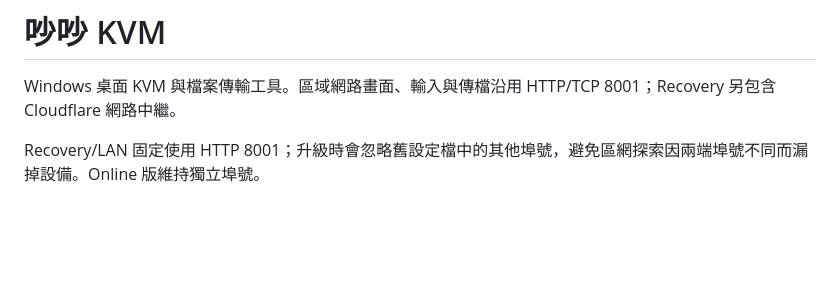
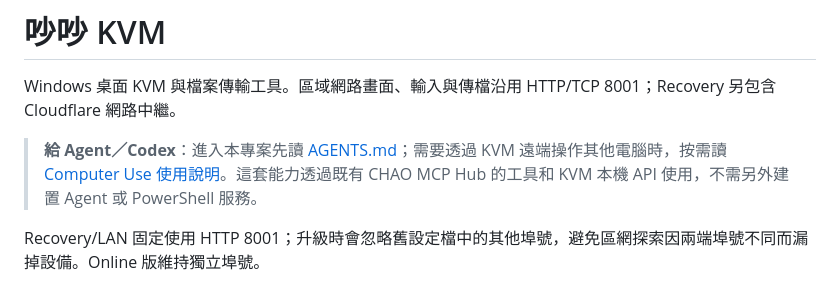
Before and after one commit to simonshiao/ChaoChaoKVM, a Markdown page: README.md, the part around the change. GitHub-like rendering; blank space fills up the shorter version.

Commit message:
Document KVM Computer Use entrypoint for agents and Codex

```diff
--- a/README.md
+++ b/README.md
@@ -1,6 +1,8 @@
 # 吵吵 KVM
 
 Windows 桌面 KVM 與檔案傳輸工具。區域網路畫面、輸入與傳檔沿用 HTTP/TCP 8001；Recovery 另包含 Cloudflare 網路中繼。
+
+> **給 Agent／Codex**：進入本專案先讀 [AGENTS.md](AGENTS.md)；需要透過 KVM 遠端操作其他電腦時，按需讀 [Computer Use 使用說明](docs/COMPUTER_USE.md)。這套能力透過既有 CHAO MCP Hub 的工具和 KVM 本機 API 使用，不需另外建置 Agent 或 PowerShell 服務。
 
 Recovery/LAN 固定使用 HTTP 8001；升級時會忽略舊設定檔中的其他埠號，避免區網探索因兩端埠號不同而漏掉設備。Online 版維持獨立埠號。
 
```
Also changed, not shown: AGENTS.md (added, +31 -0 lines).
